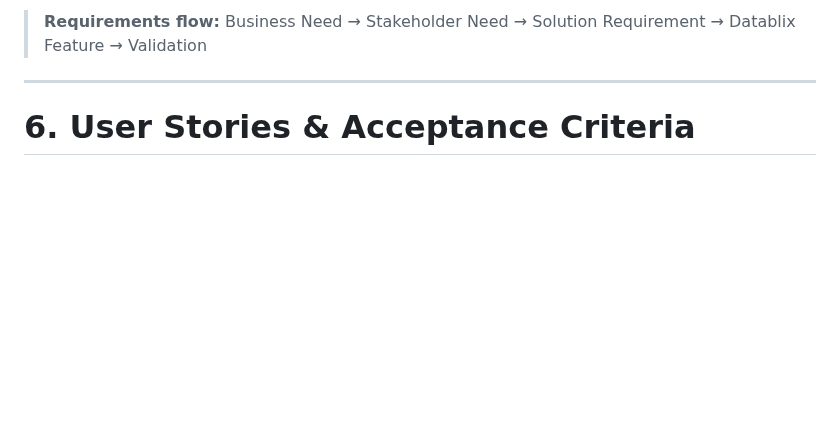
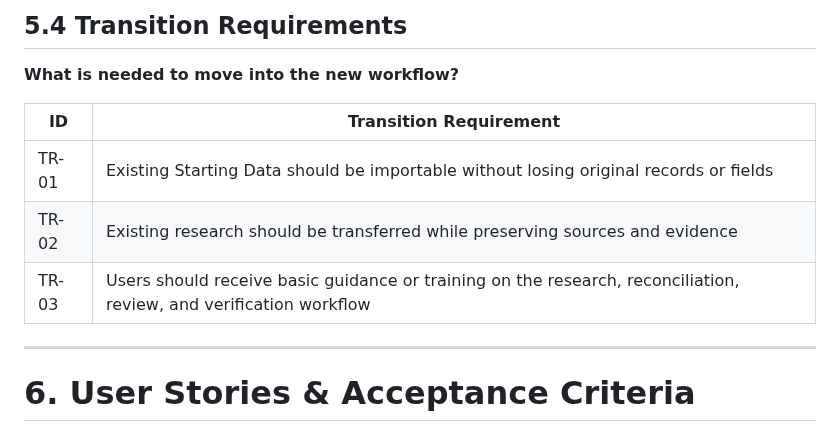
Before and after one commit to lindaxeva/datablix, a Markdown page: README.md, the part around one of its changes. Drawn GitHub-style; blank space fills up the shorter version.

```diff
--- a/README.md
+++ b/README.md
@@ -152,5 +151,12 @@ The recurring challenges observed during the research were translated into three
 
-> **Requirements flow:** Business Need → Stakeholder Need → Solution Requirement → Datablix Feature → Validation
+## 5.4 Transition Requirements
+**What is needed to move into the new workflow?**
+
+| ID | Transition Requirement |
+|---|---|
+| TR-01 | Existing Starting Data should be importable without losing original records or fields |
+| TR-02 | Existing research should be transferred while preserving sources and evidence |
+| TR-03 | Users should receive basic guidance or training on the research, reconciliation, review, and verification workflow |
 
 ---
 
```
Also changed, not shown: other parts of README.md (+31 -32 lines).
